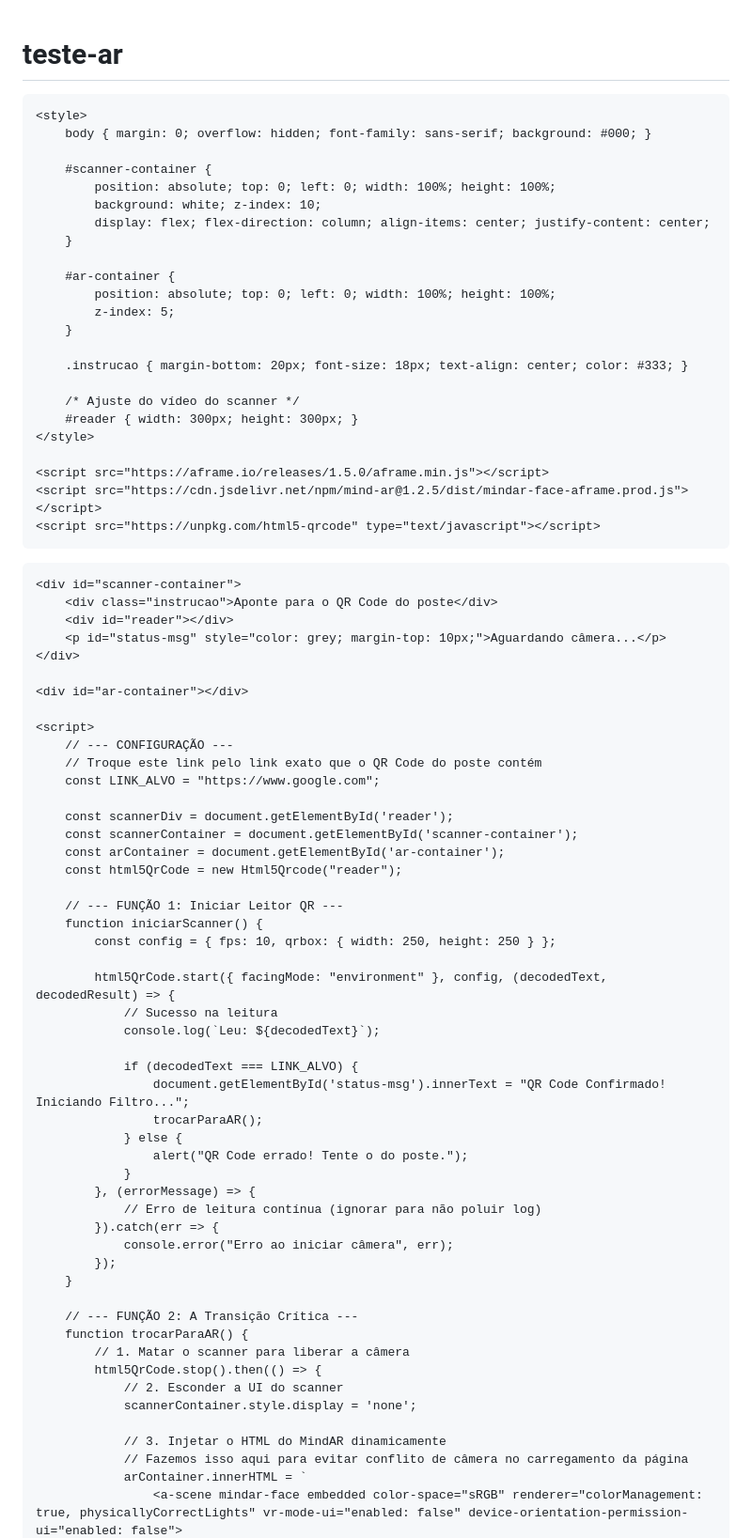
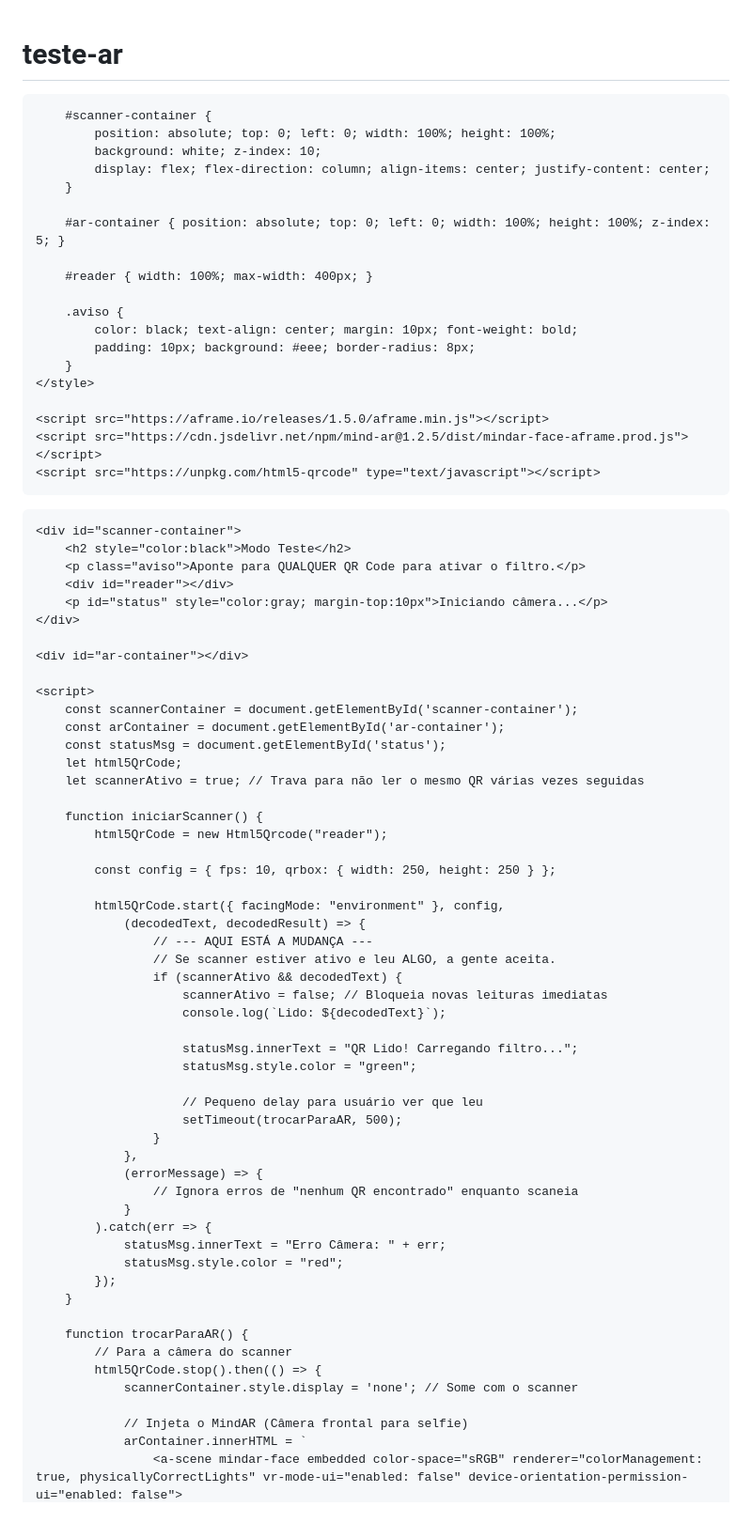
Before and after one commit to dev-cosecurity/teste-ar, a Markdown page: README.md, the part around the change printed below. Shown: that part at 94% size. GitHub-like rendering; blank space fills up the shorter version.

Commit message:
Update title and improve scanner UI messages

```diff
--- a/README.md
+++ b/README.md
@@ -5,10 +5,9 @@
 <head>
     <meta charset="UTF-8">
     <meta name="viewport" content="width=device-width, initial-scale=1.0">
-    <title>Scanner -> Filtro AR</title>
-
+    <title>Scanner Teste (Qualquer QR)</title>
     <style>
-        body { margin: 0; overflow: hidden; font-family: sans-serif; background: #000; }
+        body { margin: 0; overflow: hidden; font-family: sans-serif; background: #000; color: white; }
 
         #scanner-container {
             position: absolute; top: 0; left: 0; width: 100%; height: 100%;
@@ -16,15 +15,14 @@
             display: flex; flex-direction: column; align-items: center; justify-content: center;
         }
 
-        #ar-container {
-            position: absolute; top: 0; left: 0; width: 100%; height: 100%;
-            z-index: 5;
+        #ar-container { position: absolute; top: 0; left: 0; width: 100%; height: 100%; z-index: 5; }
+
+        #reader { width: 100%; max-width: 400px; }
+
+        .aviso {
+            color: black; text-align: center; margin: 10px; font-weight: bold;
+            padding: 10px; background: #eee; border-radius: 8px;
         }
-
-        .instrucao { margin-bottom: 20px; font-size: 18px; text-align: center; color: #333; }
-
-        /* Ajuste do vídeo do scanner */
-        #reader { width: 300px; height: 300px; }
     </style>
 
     <script src="https://aframe.io/releases/1.5.0/aframe.min.js"></script>
@@ -34,52 +32,55 @@
 <body>
 
     <div id="scanner-container">
-        <div class="instrucao">Aponte para o QR Code do poste</div>
+        <h2 style="color:black">Modo Teste</h2>
+        <p class="aviso">Aponte para QUALQUER QR Code para ativar o filtro.</p>
         <div id="reader"></div>
-        <p id="status-msg" style="color: grey; margin-top: 10px;">Aguardando câmera...</p>
+        <p id="status" style="color:gray; margin-top:10px">Iniciando câmera...</p>
     </div>
 
     <div id="ar-container"></div>
 
     <script>
-        // --- CONFIGURAÇÃO ---
-        // Troque este link pelo link exato que o QR Code do poste contém
-        const LINK_ALVO = "https://www.google.com";
-
-        const scannerDiv = document.getElementById('reader');
         const scannerContainer = document.getElementById('scanner-container');
         const arContainer = document.getElementById('ar-container');
-        const html5QrCode = new Html5Qrcode("reader");
+        const statusMsg = document.getElementById('status');
+        let html5QrCode;
+        let scannerAtivo = true; // Trava para não ler o mesmo QR várias vezes seguidas
 
-        // --- FUNÇÃO 1: Iniciar Leitor QR ---
         function iniciarScanner() {
+            html5QrCode = new Html5Qrcode("reader");
+
             const config = { fps: 10, qrbox: { width: 250, height: 250 } };
 
-            html5QrCode.start({ facingMode: "environment" }, config, (decodedText, decodedResult) => {
-                // Sucesso na leitura
-                console.log(`Leu: ${decodedText}`);
+            html5QrCode.start({ facingMode: "environment" }, config,
+                (decodedText, decodedResult) => {
+                    // --- AQUI ESTÁ A MUDANÇA ---
+                    // Se scanner estiver ativo e leu ALGO, a gente aceita.
+                    if (scannerAtivo && decodedText) {
+                        scannerAtivo = false; // Bloqueia novas leituras imediatas
+                        console.log(`Lido: ${decodedText}`);
 
-                if (decodedText === LINK_ALVO) {
-                    document.getElementById('status-msg').innerText = "QR Code Confirmado! Iniciando Filtro...";
-                    trocarParaAR();
-                } else {
-                    alert("QR Code errado! Tente o do poste.");
+                        statusMsg.innerText = "QR Lido! Carregando filtro...";
+                        statusMsg.style.color = "green";
+
+                        // Pequeno delay para usuário ver que leu
+                        setTimeout(trocarParaAR, 500);
+                    }
+                },
+                (errorMessage) => {
+                    // Ignora erros de "nenhum QR encontrado" enquanto scaneia
                 }
-            }, (errorMessage) => {
-                // Erro de leitura contínua (ignorar para não poluir log)
-            }).catch(err => {
-                console.error("Erro ao iniciar câmera", err);
+            ).catch(err => {
+                statusMsg.innerText = "Erro Câmera: " + err;
+                statusMsg.style.color = "red";
             });
         }
 
-        // --- FUNÇÃO 2: A Transição Crítica ---
         function trocarParaAR() {
-            // 1. Matar o scanner para liberar a câmera
+            // Para a câmera do scanner
             html5QrCode.stop().then(() => {
-                // 2. Esconder a UI do scanner
-                scannerContainer.style.display = 'none';
+                scannerContainer.style.display = 'none'; // Some com o scanner
 
-                // 3. Injetar o HTML do MindAR dinamicamente
-                // Fazemos isso aqui para evitar conflito de câmera no carregamento da página
+                // Injeta o MindAR (Câmera frontal para selfie)
                 arContainer.innerHTML = `
                     <a-scene mindar-face embedded color-space="sRGB" renderer="colorManagement: true, physicallyCorrectLights" vr-mode-ui="enabled: false" device-orientation-permission-ui="enabled: false">
```
Also changed, not shown: other parts of README.md (+3 -8 lines).
